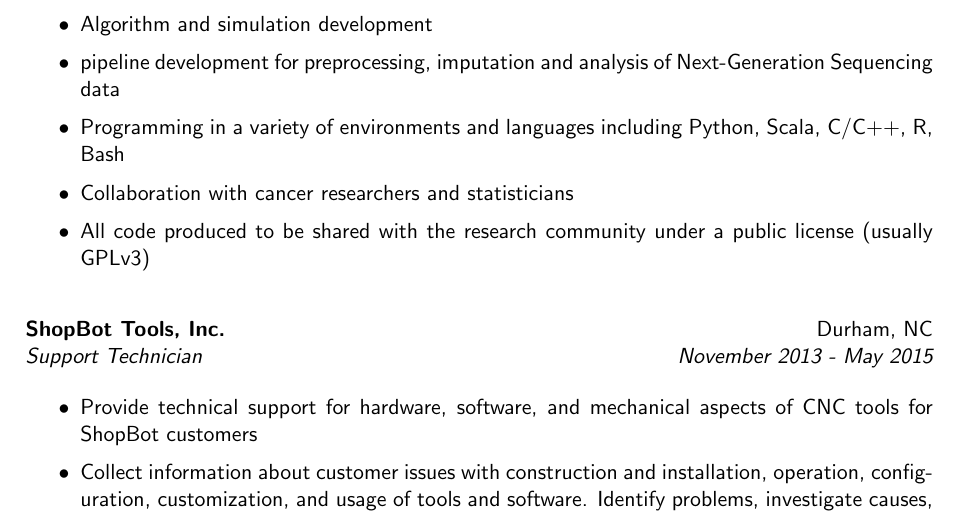
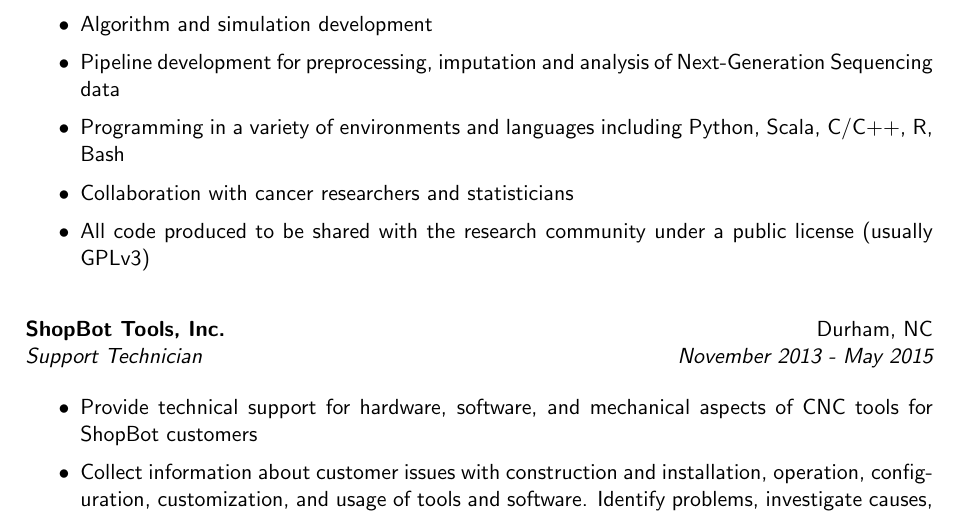
Before and after one commit to IHautaI/resume, a LaTeX CV (resume.tex): part of page 2 of 2, cut so that both start at the same text. Compiled offline with pdfLaTeX.

Commit message:
capitalization

```diff
--- a/resume.tex
+++ b/resume.tex
@@ -89,7 +89,7 @@ North Carolina State University
 
 \item Algorithm and simulation development
 
-\item pipeline development for preprocessing, imputation and analysis of Next-Generation Sequencing data
+\item Pipeline development for preprocessing, imputation and analysis of Next-Generation Sequencing data
 
 \item Programming in a variety of environments and languages including
 Python, Scala, C/C++, R, Bash
```
Also changed, not shown: resume.pdf.
